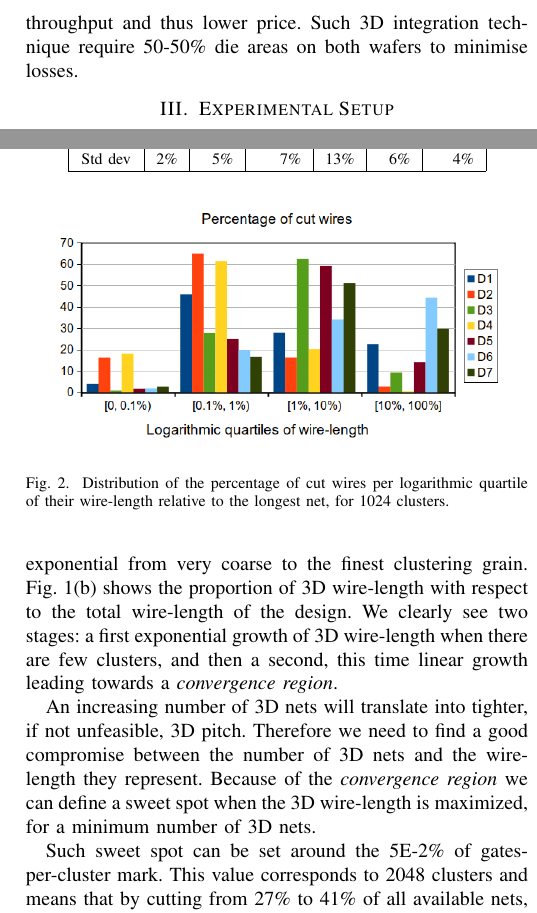
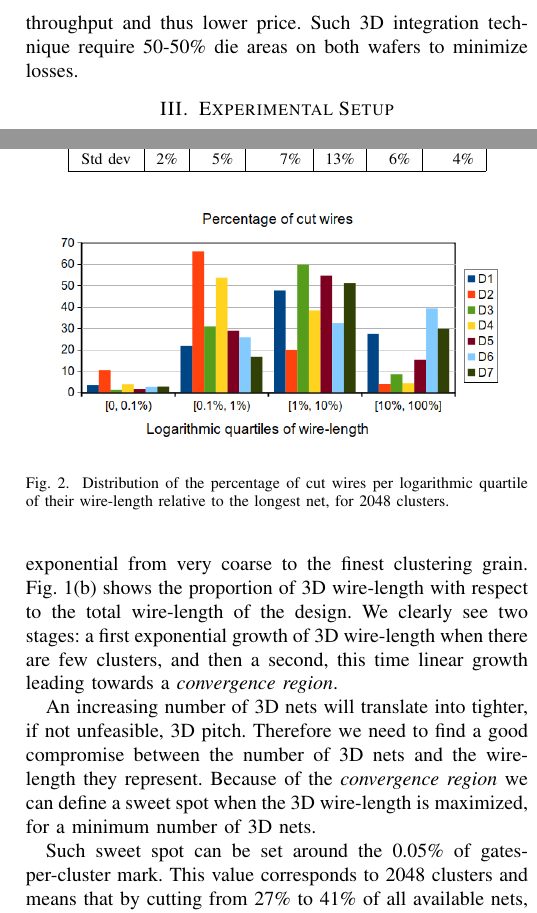
Before and after one commit to parastuffs/ICECS_2018, a LaTeX paper (bare_conf.tex): two parts of the columns of pages 3 and 4 of 4, joined at a grey line, cut so that both start at the same text. Compiled offline with pdfLaTeX; a missing font is replaced by an installed copy or a similar font; a LaTeX package or settings file that is missing is left out.

Commit message:
Update WL distribution (figure)

```diff
--- a/bare_conf.tex
+++ b/bare_conf.tex
@@ -535,7 +535,7 @@ Graph partitioning algorithms have been exhaustively studied in the literature.
 
 MIN-CUT algorithms~\cite{Karypis1999,Aykanat2011,Caldwell2000} have already been used when designing 2D systems to limit the number of wires in the upper metal layers of the wiring stack during standard cell placement~\cite{KahngAndrewB.Lienig2011}. Therefore it could seem logical to apply the same methods to 3D. Whether this would make sense would depend on the partitioning grain and the pitch of the 3D connection. Our results showed that no matter the size of the gate-cluster, MIN-CUT produces the same partition, the one already decided by the 2D placement tool. However, if we go the other way and apply a MAX-CUT algorithm on a placed 2D design, we can highlight interesting correlations between the amount of nets cut and the total 3D wire-length. Those results will be further presented in Section~\ref{sec:res}.
 
-Both MIN-CUT and MAC-CUT produce balanced partitions on vertex weights. If we assume gate-cluster area for a vertex weight, partitions will result in 50-50\% die area split. This can be seen as a plus, since hybrid bonding can be executed at wafer level (Wafer-on-Wafer) for increased manufacturing throughput and thus lower price. Such 3D integration technique require 50-50\% die areas on both wafers to minimise losses.
+Both MIN-CUT and MAC-CUT produce balanced partitions on vertex weights. If we assume gate-cluster area for a vertex weight, partitions will result in 50-50\% die area split. This can be seen as a plus, since hybrid bonding can be executed at wafer level (Wafer-on-Wafer) for increased manufacturing throughput and thus lower price. Such 3D integration technique require 50-50\% die areas on both wafers to minimize losses.
 
 \section{Experimental Setup}\label{sec:setup}
 To study the impact of the partitioning grain on potential wire-length gains of the 3D design with respect to 2D implementation, we have developed a software tool chain to process placed \& routed designs and partition netlists for 3D integration using the graph based methods described in section~\ref{sec:partitioning}. Our tool takes as input a 2D placed \& routed design (\texttt{DEF} file), and geometrical views of standard cells used (\texttt{LEF} file) to build a design data base. Following operations are then performed: (1) Input files are parsed to extract the design; (2) Standard cells are clustered, so that each cluster represents a graph vertex ($V$) where its weight represents the total cluster area (see section~\ref{sec:gate-cluster}); (3) Inter-cluster nets are extracted to generate hyperedges ($H$) and weight function is calculated for each edge (note that we could consider different edge weights such as power, bandwidth, etc.); (4) hypergraph $\mathcal{H}$ is built; (5) and then partitioned using: a) MIN-CUT partitioning to minimize the cut size, or b) MAX-CUT (using \texttt{CirCut}) maximize the number of inter-die (or 3D) connections.
@@ -591,7 +591,7 @@ Fig.~\ref{fig:3Dnets}(a) shows the proportion of nets cut by the partitioning wi
 
 An increasing number of 3D nets will translate into tighter, if not unfeasible, 3D pitch. Therefore we need to find a good compromise between the number of 3D nets and the wire-length they represent. Because of the \textit{convergence region} we can define a sweet spot when the 3D wire-length is maximized, for a minimum number of 3D nets.
 
-Such sweet spot can be set around the 5E-2\% of gates-per-cluster mark. This value corresponds to 2048 clusters and means that by cutting from 27\% to 41\% of all available nets, the total inter-cluster wire-length is in the range between 67\% and 84\% of the total wire-length, depending on the considered design. Table~\ref{tab:res} summarizes this result for all designs in our data base and this is the region where the 3D partitioning should occur.
+Such sweet spot can be set around the 0.05\% of gates-per-cluster mark. This value corresponds to 2048 clusters and means that by cutting from 27\% to 41\% of all available nets, the total inter-cluster wire-length is in the range between 67\% and 84\% of the total wire-length, depending on the considered design. Table~\ref{tab:res} summarizes this result for all designs in our data base and this is the region where the 3D partitioning should occur.
 \begin{table}[!t]
 % increase table row spacing, adjust to taste
 \renewcommand{\arraystretch}{1.25}
@@ -614,10 +614,11 @@ Std dev & 2\% & 5\% & 7\% & 13\% & 6\% & 4\%\\
 \end{table}
 Beyond this sweet spot total inter-cluster wire-length doesn't change much. At this level of clustering we could capture the most of inter-cluster wire-length. Refining the grain further to eventually reach single gate per cluster (i.e. monolithic 3D-integration) will not necessarily improve the system PPA.\\
 Figure~\ref{fig:dits-wl-quart} show that for most designs, the nets cut by the partition have a length between 0.1\% to 10\% of the longest net cut. In particular it highlights the fact that the shortest nets are a minority, hence limiting the drop of performance when rerouting those in 3D.
+% TODO Refaire la figure de distribution pour 2048 clusters
 \begin{figure}[!t]
 \centering
-\includegraphics[width=0.9\linewidth]{netCutWL_maxcut_all_log-quartv4.png}
-\caption{Distribution of the percentage of cut wires per logarithmic quartile of their wire-length relative to the longest net, for 1024 clusters.}
+\includegraphics[width=0.9\linewidth]{netCutWL_maxcut_all_log-quart_2048.png}
+\caption{Distribution of the percentage of cut wires per logarithmic quartile of their wire-length relative to the longest net, for 2048 clusters.}
 \label{fig:dits-wl-quart}
 \end{figure}
 \section{Conclusion}\label{sec:concl}
```
Also changed, not shown: bibliography.bib (+0 -1 lines), netCutWL_maxcut_all_log-quart_2048.png (added), netCutWL_maxcut_all_log-quartv4.png (deleted), bare_conf.tex (4 more changed lines).
